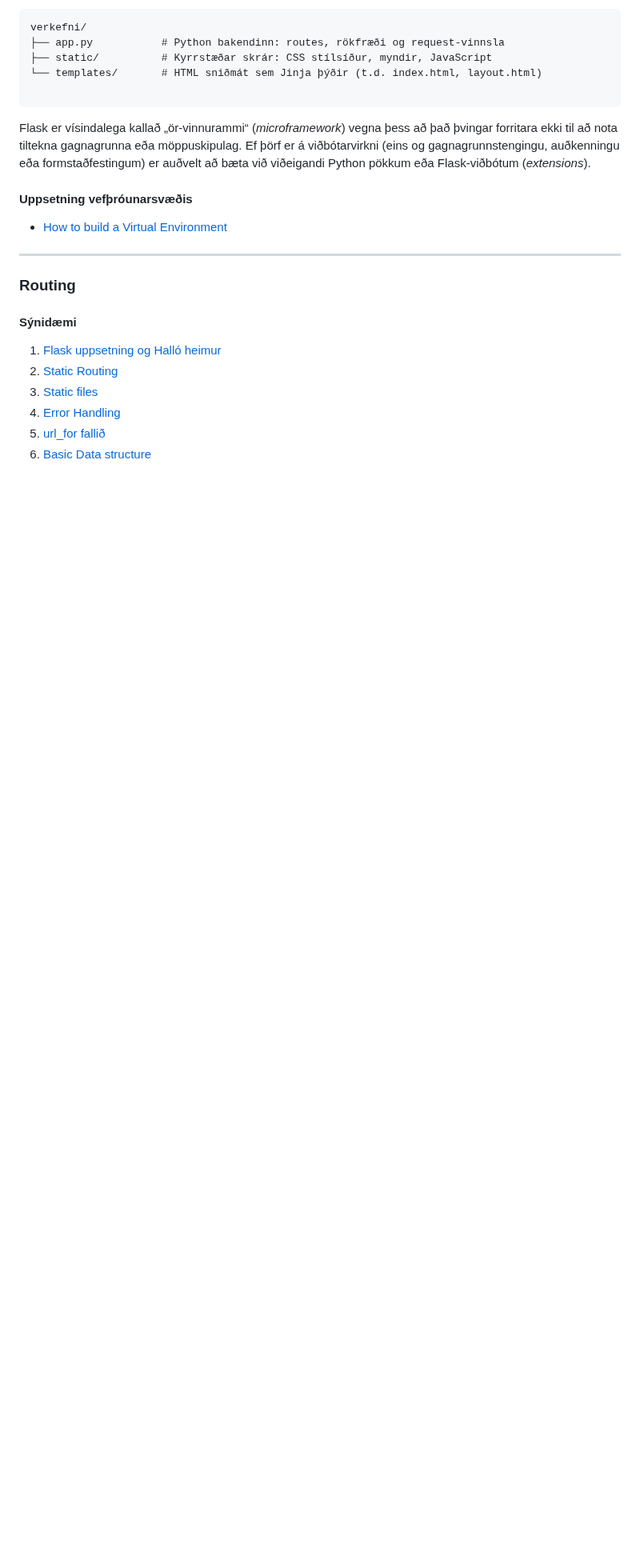
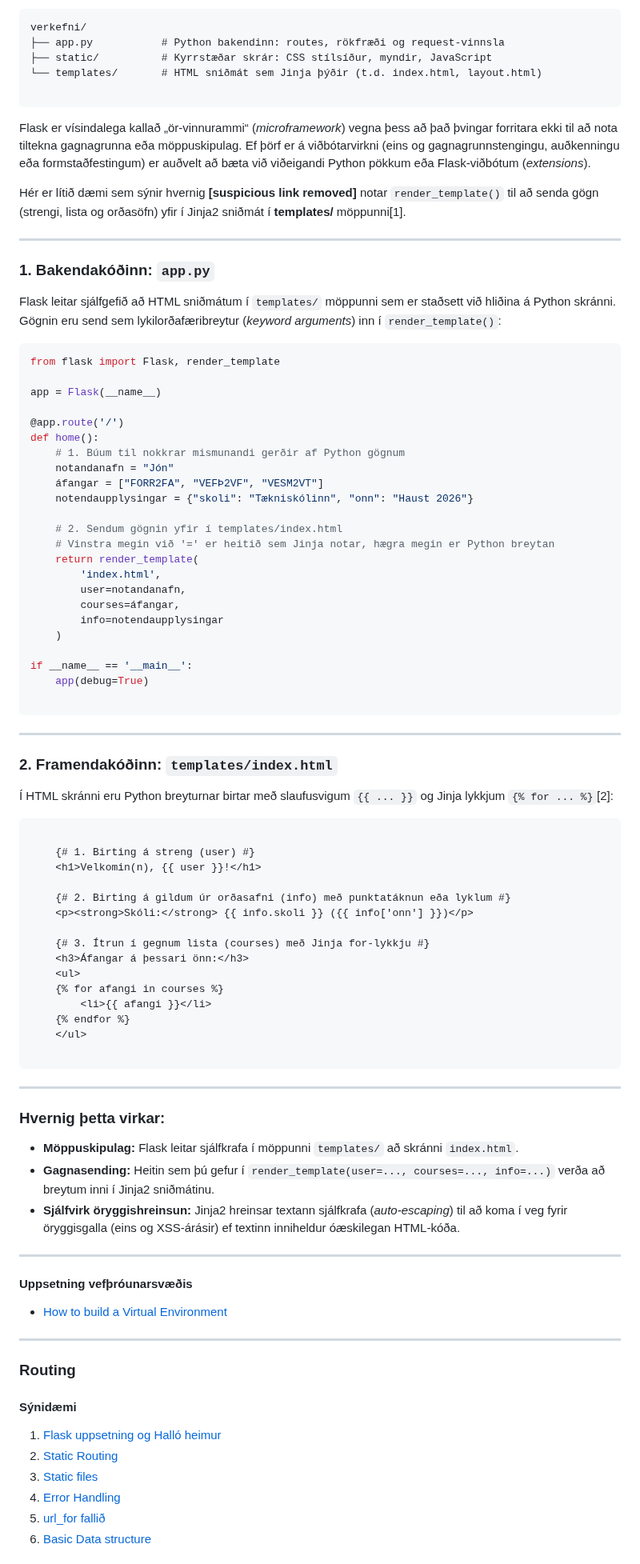
Before and after one commit to vefthroun/26H_VEF2VF05CU, a Markdown page: Verkefni1/namsefni/README.md, the part around the change. Shown at 80% size. Drawn GitHub-style; blank space fills up the shorter version.

Commit message:
Enhance README with Flask example and explanation
Added example code for Flask backend and Jinja2 template usage in README.md.

````diff
--- a/Verkefni1/namsefni/README.md
+++ b/Verkefni1/namsefni/README.md
@@ -34,6 +34,74 @@ verkefni/
 ```
 
 Flask er vísindalega kallað „ör-vinnurammi“ (*microframework*) vegna þess að það þvingar forritara ekki til að nota tiltekna gagnagrunna eða möppuskipulag. Ef þörf er á viðbótarvirkni (eins og gagnagrunnstengingu, auðkenningu eða formstaðfestingum) er auðvelt að bæta við viðeigandi Python pökkum eða Flask-viðbótum (*extensions*).
+
+Hér er lítið dæmi sem sýnir hvernig **[suspicious link removed]** notar `render_template()` til að senda gögn (strengi, lista og orðasöfn) yfir í Jinja2 sniðmát í **templates/** möppunni[1].
+
+---
+
+### 1\. Bakendakóðinn: `app.py`
+
+Flask leitar sjálfgefið að HTML sniðmátum í `templates/` möppunni sem er staðsett við hliðina á Python skránni. Gögnin eru send sem lykilorðafæribreytur (*keyword arguments*) inn í `render_template()`:
+
+```Python
+from flask import Flask, render_template
+
+app = Flask(__name__)
+
+@app.route('/')
+def home():
+    # 1. Búum til nokkrar mismunandi gerðir af Python gögnum
+    notandanafn = "Jón"
+    áfangar = ["FORR2FA", "VEFÞ2VF", "VESM2VT"]
+    notendaupplysingar = {"skoli": "Tækniskólinn", "onn": "Haust 2026"}
+
+    # 2. Sendum gögnin yfir í templates/index.html
+    # Vinstra megin við '=' er heitið sem Jinja notar, hægra megin er Python breytan
+    return render_template(
+        'index.html',
+        user=notandanafn,
+        courses=áfangar,
+        info=notendaupplysingar
+    )
+
+if __name__ == '__main__':
+    app(debug=True)
+
+```
+
+---
+
+### 2\. Framendakóðinn: `templates/index.html`
+
+Í HTML skránni eru Python breyturnar birtar með slaufusvigum `{{ ... }}` og Jinja lykkjum `{% for ... %}`[2]:
+
+```HTML
+
+    {# 1. Birting á streng (user) #}
+    <h1>Velkomin(n), {{ user }}!</h1>
+
+    {# 2. Birting á gildum úr orðasafni (info) með punktatáknun eða lyklum #}
+    <p><strong>Skóli:</strong> {{ info.skoli }} ({{ info['onn'] }})</p>
+
+    {# 3. Ítrun í gegnum lista (courses) með Jinja for-lykkju #}
+    <h3>Áfangar á þessari önn:</h3>
+    <ul>
+    {% for afangi in courses %}
+        <li>{{ afangi }}</li>
+    {% endfor %}
+    </ul>
+
+```
+
+---
+
+### Hvernig þetta virkar:
+
+* **Möppuskipulag:** Flask leitar sjálfkrafa í möppunni `templates/` að skránni `index.html`.
+* **Gagnasending:** Heitin sem þú gefur í `render_template(user=..., courses=..., info=...)` verða að breytum inni í Jinja2 sniðmátinu.
+* **Sjálfvirk öryggishreinsun:** Jinja2 hreinsar textann sjálfkrafa (*auto-escaping*) til að koma í veg fyrir öryggisgalla (eins og XSS-árásir) ef textinn inniheldur óæskilegan HTML-kóða.
+
+---
 
 #### Uppsetning vefþróunarsvæðis
 
````
